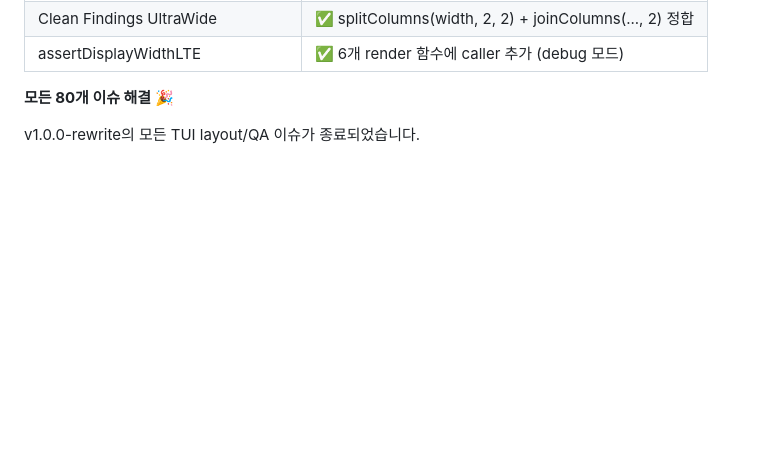
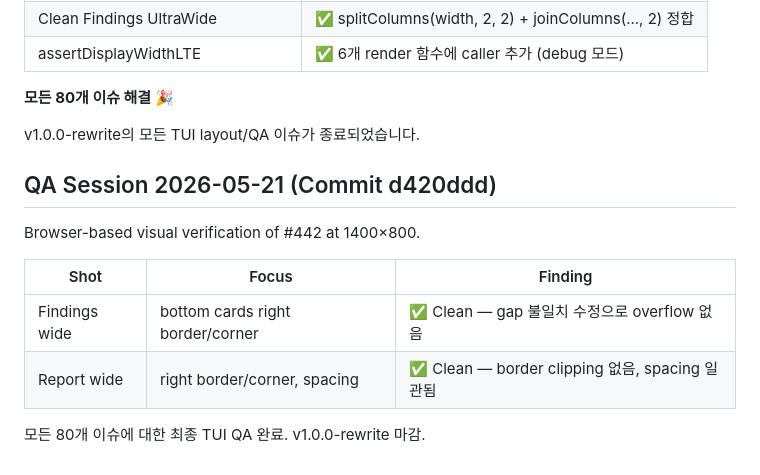
Before and after one commit to seolcu/hostveil, a Markdown page: AGENTS.md, the part around the change. GitHub-like rendering; blank space fills up the shorter version.

Commit message:
docs: add #442 browser-based QA verification
- Add visual QA session for #442 (Findings/Report at 1400×800)
- All 80 issues final TUI QA completed
- v1.0.0-rewrite 마감

```diff
--- a/AGENTS.md
+++ b/AGENTS.md
@@ -491,3 +491,14 @@ Verification of #442 (right border/corner clipping) — UI audit.
 **모든 80개 이슈 해결** 🎉
 
 v1.0.0-rewrite의 모든 TUI layout/QA 이슈가 종료되었습니다.
+
+## QA Session 2026-05-21 (Commit d420ddd)
+
+Browser-based visual verification of #442 at 1400×800.
+
+| Shot | Focus | Finding |
+|------|-------|---------|
+| Findings wide | bottom cards right border/corner | ✅ Clean — gap 불일치 수정으로 overflow 없음 |
+| Report wide | right border/corner, spacing | ✅ Clean — border clipping 없음, spacing 일관됨 |
+
+모든 80개 이슈에 대한 최종 TUI QA 완료. v1.0.0-rewrite 마감.
```
